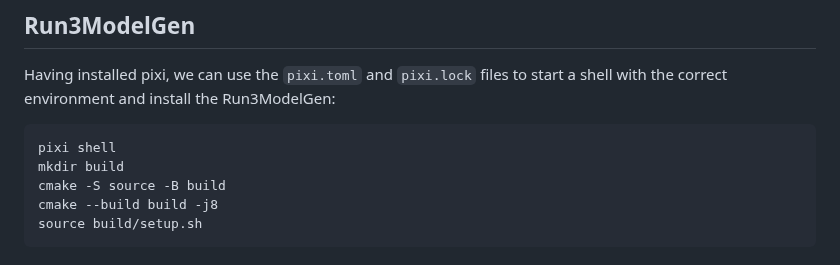
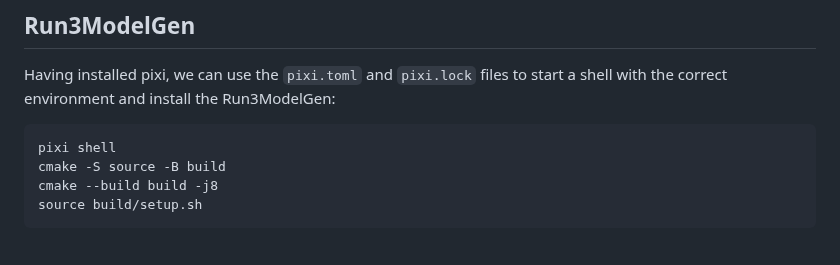
Before and after one commit to mamuzic/Run3ModelGen, a Markdown page: README.md, the part around the change. Rendered like a GitHub page.

````diff
--- a/README.md
+++ b/README.md
@@ -83,7 +83,6 @@ Having installed pixi, we can use the `pixi.toml` and `pixi.lock` files to start
 
 ```bash
 pixi shell
-mkdir build
 cmake -S source -B build
 cmake --build build -j8
 source build/setup.sh
````
